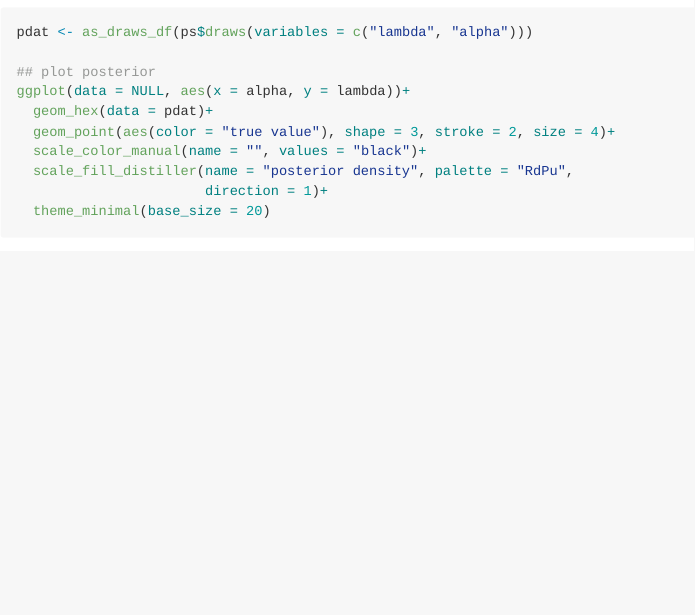
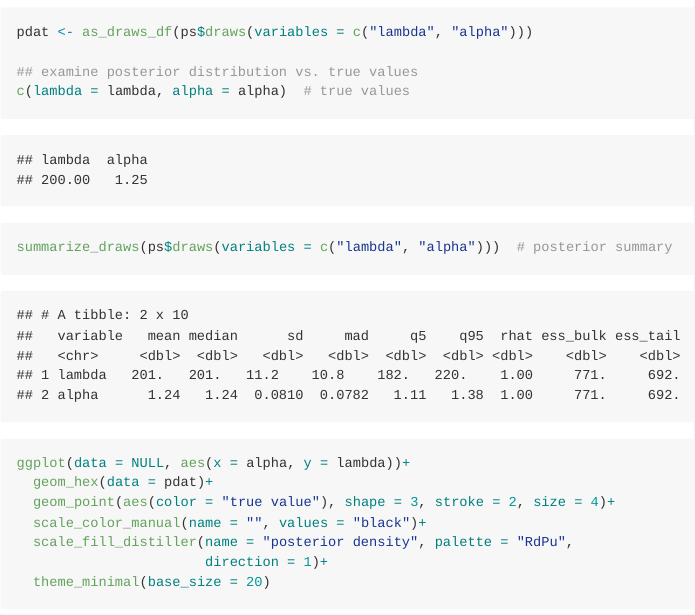
Before and after one commit to DICELab-NCSU/species_interactions_with_stan, an R Markdown document (discrete/beverton_holt/BevertonHolt.Rmd): the page in a window 1100 px wide, from 3280 px down. The pictures show the output file discrete/beverton_holt/BevertonHolt.md that the author committed with the source, drawn offline in the style of GitHub.

Commit message:
add text posterior summary & figure

```diff
--- a/discrete/beverton_holt/BevertonHolt.Rmd
+++ b/discrete/beverton_holt/BevertonHolt.Rmd
@@ -157,7 +157,10 @@ bh <- cmdstan_model("bh.stan")
 ps <- bh$sample(data = dat, refresh = 500)
 pdat <- as_draws_df(ps$draws(variables = c("lambda", "alpha")))
 
-## plot posterior
+## examine posterior distribution vs. true values
+c(lambda = lambda, alpha = alpha)  # true values
+summarize_draws(ps$draws(variables = c("lambda", "alpha")))  # posterior summary
+
 ggplot(data = NULL, aes(x = alpha, y = lambda))+
   geom_hex(data = pdat)+
   geom_point(aes(color = "true value"), shape = 3, stroke = 2, size = 4)+
```
Also changed, not shown: discrete/beverton_holt/BevertonHolt.md, discrete/beverton_holt/BevertonHolt_files/figure-gfm/example-1.png (added).
